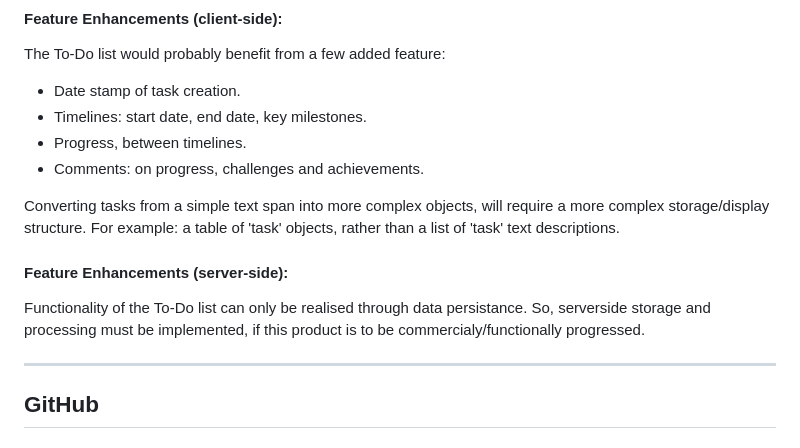
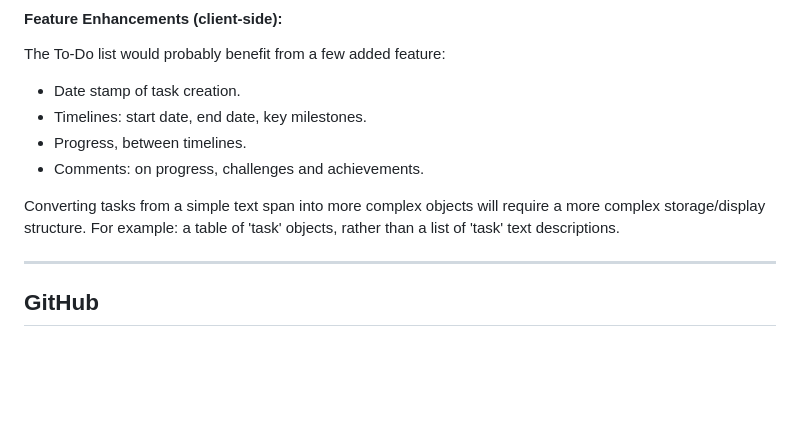
Before and after one commit to paulmayer-fullstacker/week4, a Markdown page: assetts/readme.md, the part around the change. Rendered like a GitHub page; blank space fills up the shorter version.

```diff
--- a/assetts/readme.md
+++ b/assetts/readme.md
@@ -35,11 +35,7 @@ The To-Do list would probably benefit from a few added feature:
 - Progress, between timelines.
 - Comments: on progress, challenges and achievements.
 
-Converting tasks from a simple text span into more complex objects, will require a more complex storage/display structure. For example: a table of 'task' objects, rather than a list of 'task' text descriptions.
-
-#### Feature Enhancements (server-side):
-
-Functionality of the To-Do list can only be realised through data persistance. So, serverside storage and processing must be implemented, if this product is to be commercialy/functionally progressed.
+Converting tasks from a simple text span into more complex objects will require a more complex storage/display structure. For example: a table of 'task' objects, rather than a list of 'task' text descriptions.
 
 ---
 
```
